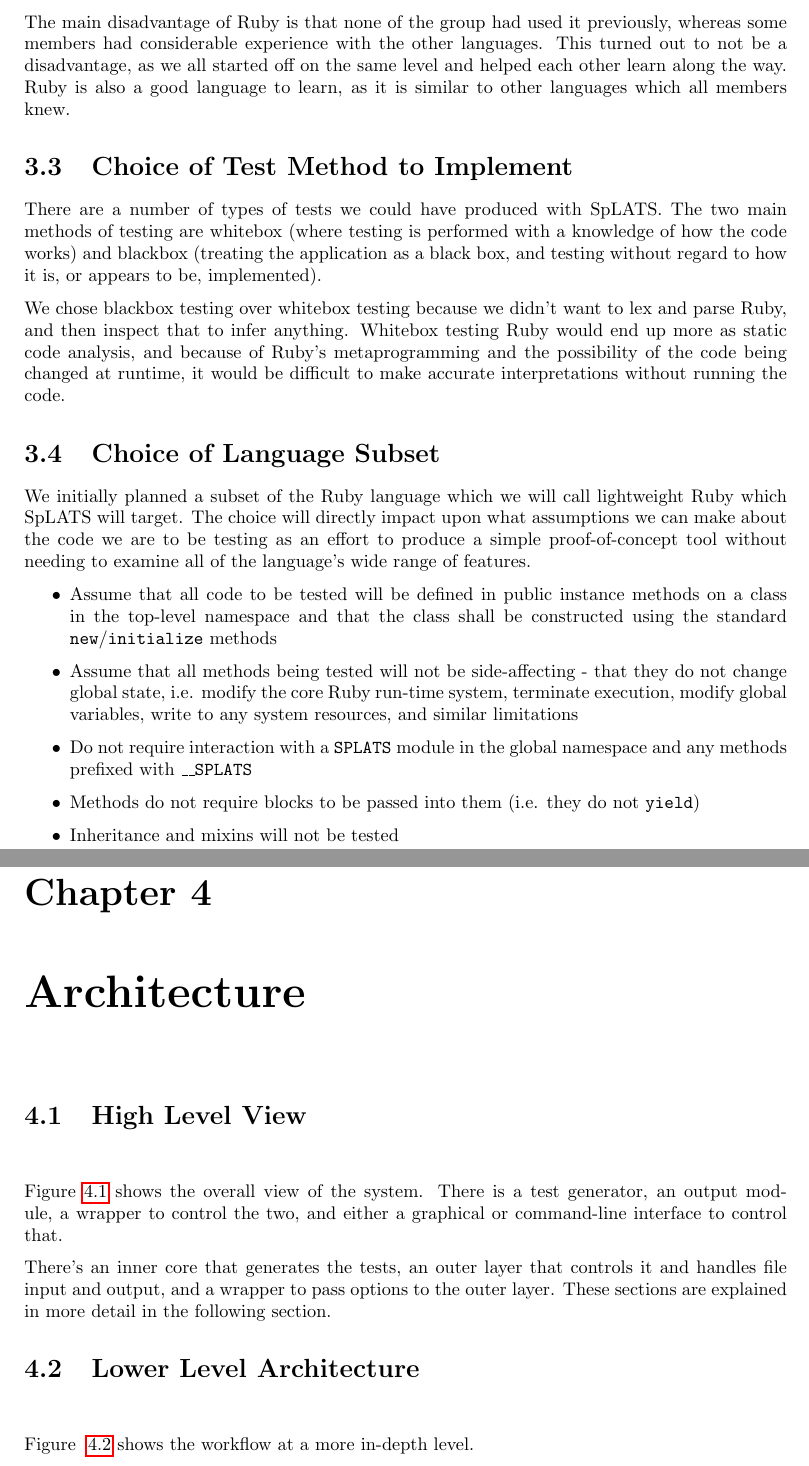
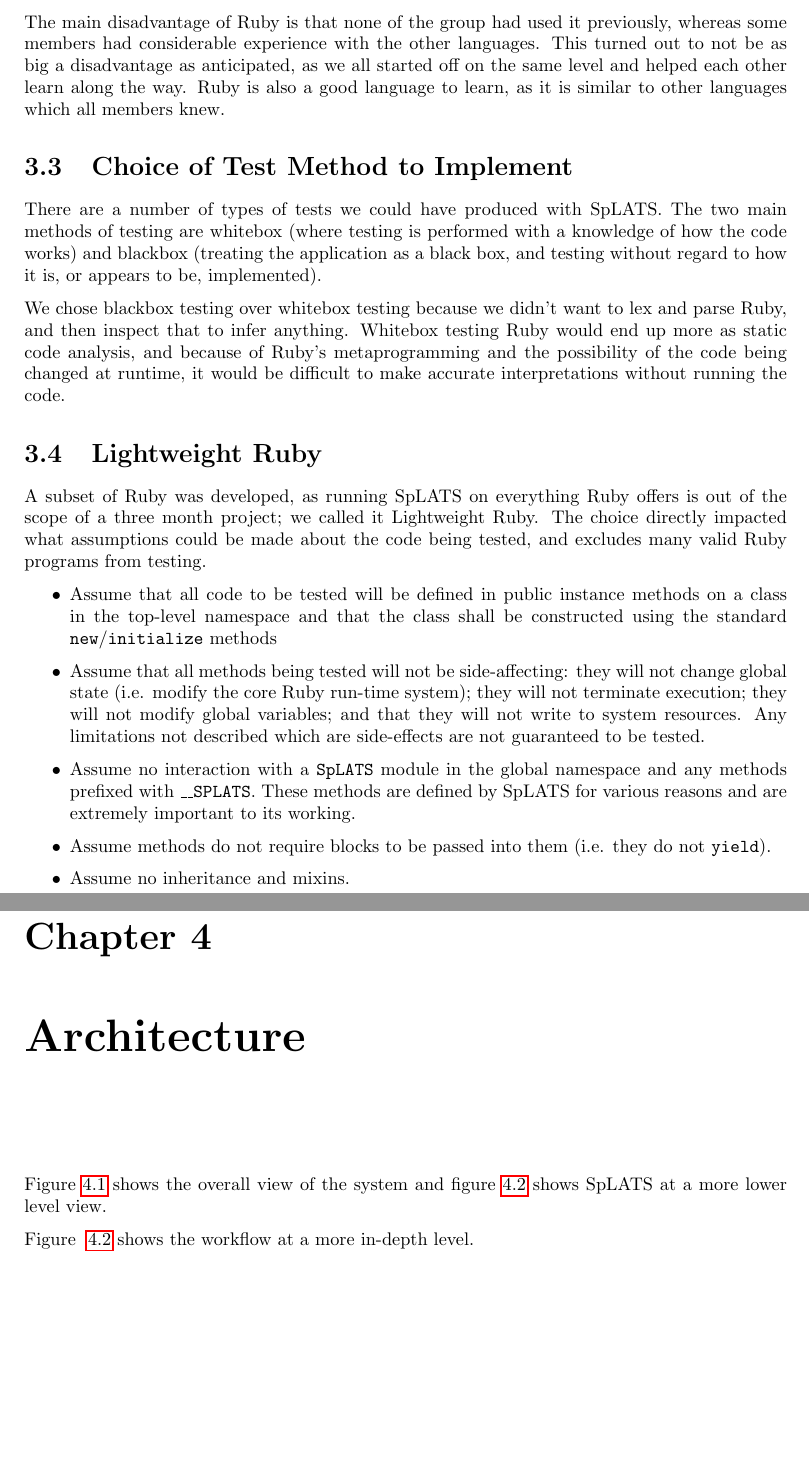
Before and after one commit to IgnoredAmbience/splats, a LaTeX thesis (docs/Report.tex, which reads docs/chapters/architecture.tex, docs/chapters/features.tex): two parts of pages 11 and 12 of 30, joined at a grey line, cut so that both start at the same text, the shorter picture padded with empty space. Compiled offline with pdfLaTeX.

Commit message:
Revamped architecture

```diff
--- a/docs/chapters/architecture.tex
+++ b/docs/chapters/architecture.tex
@@ -1,6 +1,5 @@
 \chapter{Architecture}
 
-\section{High Level View}
 \begin{center}
 \begin{figure}
   \begin{tikzpicture}
@@ -23,11 +22,7 @@
 \end{figure}
 \end{center}
 
-  Figure \ref{fig:Architecture_HighLevel} shows the overall view of the system. There is a test generator, an output module, a wrapper to control the two, and either a graphical or command-line interface to control that.
-
-    There's an inner core that generates the tests, an outer layer that controls it and handles file input and output, and a wrapper to pass options to the outer layer. These sections are explained in more detail in the following section.
-
-\section{Lower Level Architecture}
+  Figure \ref{fig:Architecture_HighLevel} shows the overall view of the system and figure \ref{fig:Architecture_LowLevel} shows SpLATS at a more lower level view.
 
   \begin{center}
   \begin{figure}
@@ -37,4 +44,3 @@
   \end{figure}
   \end{center}
   Figure ~\ref{fig:Architecture_LowLevel} shows the workflow at a more in-depth level.
-  \begin{enumerate}
--- a/docs/chapters/features.tex
+++ b/docs/chapters/features.tex
@@ -87,7 +87,7 @@
 These languages are all duck typed\footnote{If quacks like a duck then it can be treated as a duck}, meaning that an object's current set of variables and methods determines its semantics. When writing tests, the finished code must be "concrete", which is a difficult challenge to overcome when an object is determined at run-time.
 All three allow object-oriented approaches, but Ruby is the only one which is purely object-oriented, the other two having "raw" types, such as integers. Python and JavaScript would therefore need further processing to determine a variable's type than Ruby, making Ruby the easier language to work with.
 
-The main disadvantage of Ruby is that none of the group had used it previously, whereas some members had considerable experience with the other languages. This turned out to not be a disadvantage, as we all started off on the same level and helped each other learn along the way. Ruby is also a good language to learn, as it is similar to other languages which all members knew.
+The main disadvantage of Ruby is that none of the group had used it previously, whereas some members had considerable experience with the other languages. This turned out to not be as big a disadvantage as anticipated, as we all started off on the same level and helped each other learn along the way. Ruby is also a good language to learn, as it is similar to other languages which all members knew.
 
 \section{Choice of Test Method to Implement}
   There are a number of types of tests we could have produced with SpLATS.
@@ -98,23 +98,16 @@ The main disadvantage of Ruby is that none of the group had used it previously,
 
   We chose blackbox testing over whitebox testing because we didn't want to lex and parse Ruby, and then inspect that to infer anything. Whitebox testing Ruby would end up more as static code analysis, and because of Ruby's metaprogramming and the possibility of the code being changed at runtime, it would be difficult to make accurate interpretations without running the code.
 
-\section{Choice of Language Subset}
- We initially planned a subset of the Ruby language which we will call lightweight
-Ruby which SpLATS will target. The choice will directly impact upon what
-assumptions we can make about the code we are to be testing as an effort to
-produce a simple proof-of-concept tool without needing to examine all of the
-language's wide range of features.
+\section{Lightweight Ruby}
+A subset of Ruby was developed, as running SpLATS on everything Ruby offers is out of the scope of a three month project; we called it Lightweight Ruby. The choice directly impacted what assumptions could be made about the code being tested, and excludes many valid Ruby programs from testing.
 \begin{itemize}
 \item Assume that all code to be tested will be defined in public instance
 methods on a class in the top-level namespace and that the class shall be
 constructed using the standard \texttt{new}/\texttt{initialize} methods
-\item Assume that all methods being tested will not be side-affecting - that
-they do not change global state, i.e. modify the core Ruby run-time system, terminate
-execution, modify global variables, write to any system resources, and similar
-limitations
-\item Do not require interaction with a \texttt{SPLATS} module in the global namespace
-and any methods prefixed with \texttt{\_\_SPLATS}
-\item Methods do not require blocks to be passed into them (i.e. they do not
-\texttt{yield})
-\item Inheritance and mixins will not be tested
+\item Assume that all methods being tested will not be side-affecting: they will not change global state (i.e. modify the core Ruby run-time system); they will not terminate execution; they will not modify global variables; and that they will not write to system resources. Any limitations not described which are side-effects are not guaranteed to be tested.
+\item Assume no interaction with a \texttt{SpLATS} module in the global namespace
+and any methods prefixed with \texttt{\_\_SPLATS}. These methods are defined by SpLATS for various reasons and are extremely important to its working.
+\item Assume methods do not require blocks to be passed into them (i.e. they do not
+\texttt{yield}).
+\item Assume no inheritance and mixins.
 \end{itemize}
```
Also changed, not shown: docs/chapters/introduction.tex (+2 -0 lines), docs/chapters/architecture.tex (43 more changed lines).
